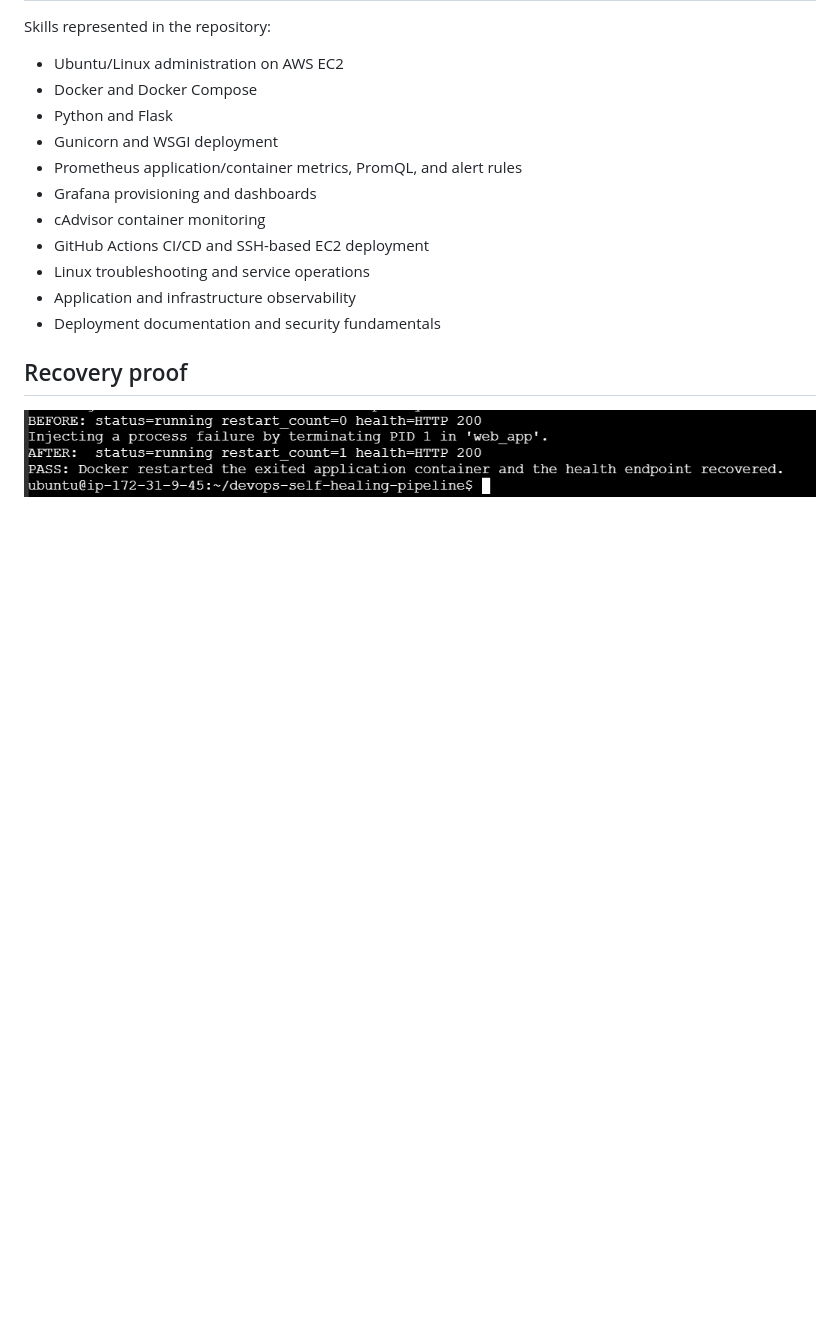
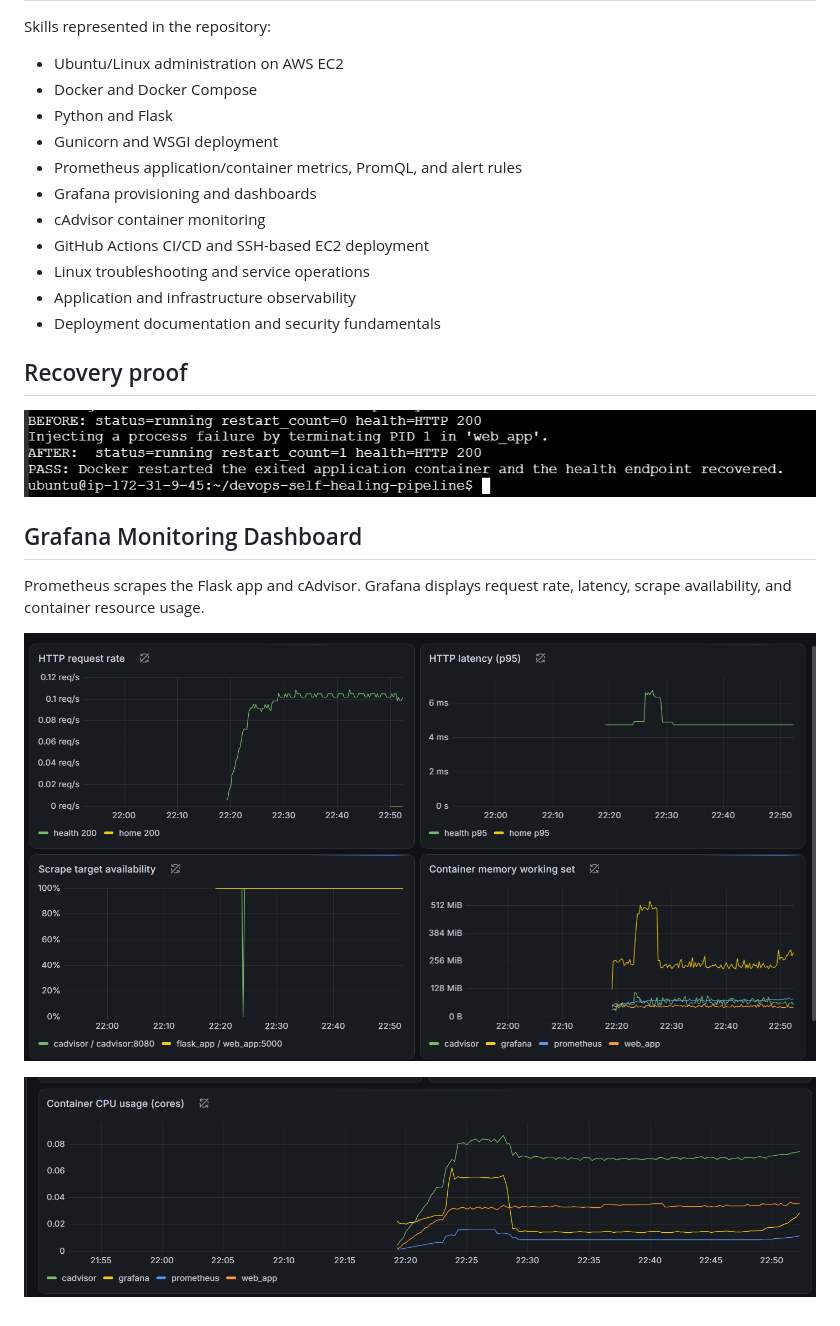
Before and after one commit to preethikakarla551/devops-self-healing-pipeline, a Markdown page: README.md, the part around the change. GitHub-like rendering; pictures changed too: docs/grafana-container-metrics.png (added), docs/grafana-dashboard-overview.png (added); blank space fills up the shorter version.

Commit message:
Add Grafana dashboard proof

```diff
--- a/README.md
+++ b/README.md
@@ -235,3 +235,11 @@ Skills represented in the repository:
 ## Recovery proof
 
 ![EC2 recovery proof showing the container restart and successful health check on Ubuntu](docs/recovery-proof-EC2.png)
+
+## Grafana Monitoring Dashboard
+
+Prometheus scrapes the Flask app and cAdvisor. Grafana displays request rate, latency, scrape availability, and container resource usage.
+
+![Grafana dashboard overview](docs/grafana-dashboard-overview.png)
+
+![Container CPU usage](docs/grafana-container-metrics.png)
```
